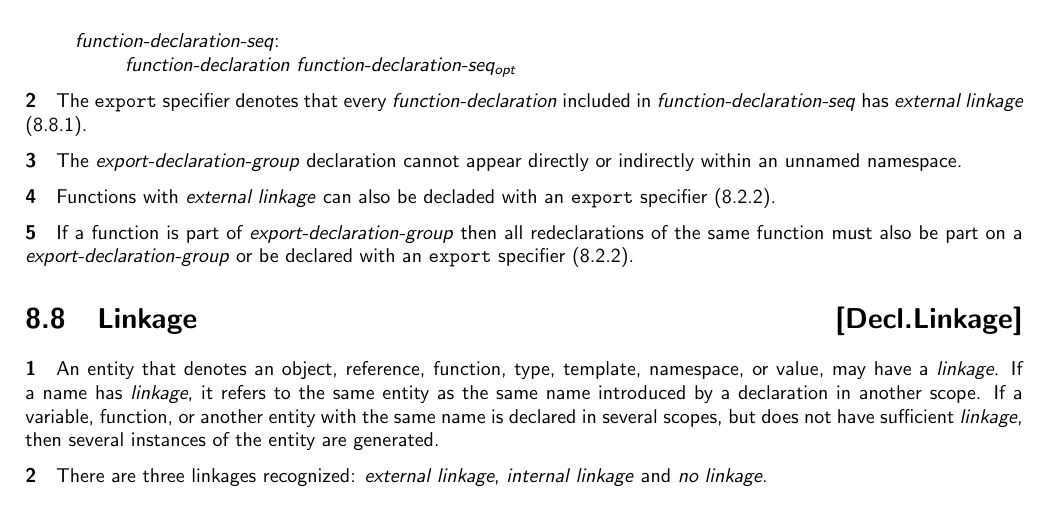
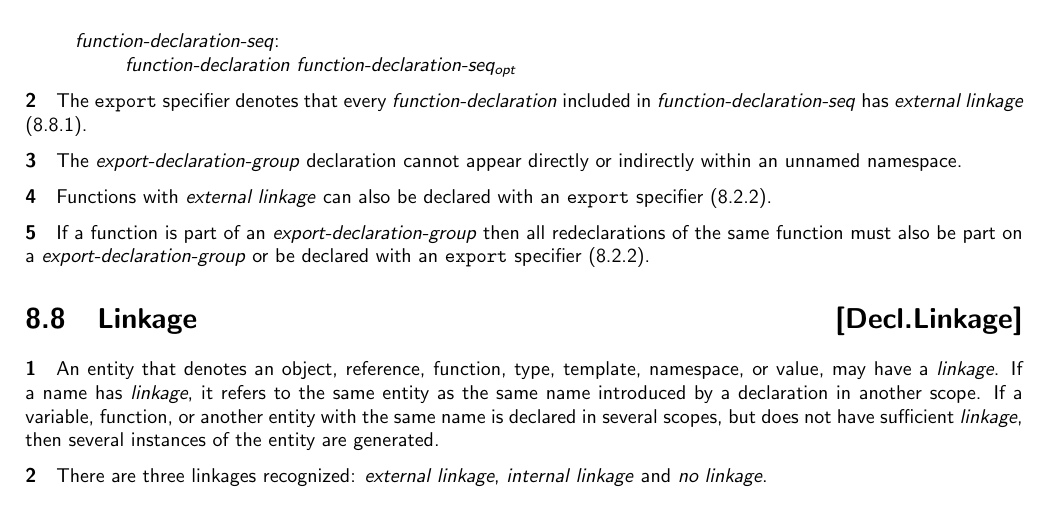
Before and after one commit to microsoft/hlsl-specs, a LaTeX thesis (specs/language/hlsl.tex, which reads specs/language/declarations.tex): part of page 34 of 41, cut so that both start at the same text. Compiled offline with pdfLaTeX.

Commit message:
Fix typos

```diff
--- a/specs/language/declarations.tex
+++ b/specs/language/declarations.tex
@@ -66,9 +66,9 @@
 
 \p The \textit{export-declaration-group} declaration cannot appear directly or indirectly within an unnamed namespace.
 
-\p Functions with \textit{external linkage} can also be decladed with an \texttt{export} specifier (\ref{Decl.Spec.Fct}).
+\p Functions with \textit{external linkage} can also be declared with an \texttt{export} specifier (\ref{Decl.Spec.Fct}).
 
-\p If a function is part of \textit{export-declaration-group} then all redeclarations of the same function must also be part on a \textit{export-declaration-group} or be declared with an \texttt{export} specifier (\ref{Decl.Spec.Fct}).
+\p If a function is part of an \textit{export-declaration-group} then all redeclarations of the same function must also be part on a \textit{export-declaration-group} or be declared with an \texttt{export} specifier (\ref{Decl.Spec.Fct}).
 
 \Sec{Linkage}{Decl.Linkage}
 
```
